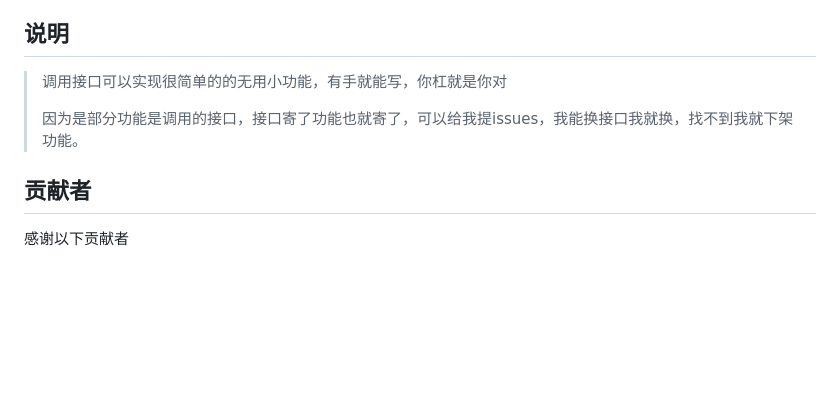
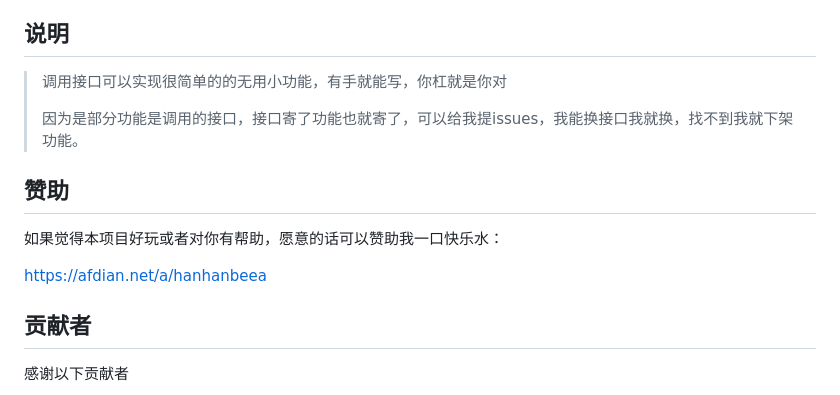
Before and after one commit to hanhan258/hanhan-plugin, a Markdown page: README.md, the part around one of its changes. Rendered like a GitHub page; blank space fills up the shorter version.

```diff
--- a/README.md
+++ b/README.md
@@ -146,6 +146,12 @@
 >
 > 因为是部分功能是调用的接口，接口寄了功能也就寄了，可以给我提issues，我能换接口我就换，找不到我就下架功能。
 
+## 赞助
+
+如果觉得本项目好玩或者对你有帮助，愿意的话可以赞助我一口快乐水：
+
+https://afdian.net/a/hanhanbeea
+
 ## 贡献者
 
 <!-- readme: collaborators,contributors -start -->
```
Also changed, not shown: other parts of README.md (+5 -0 lines).
